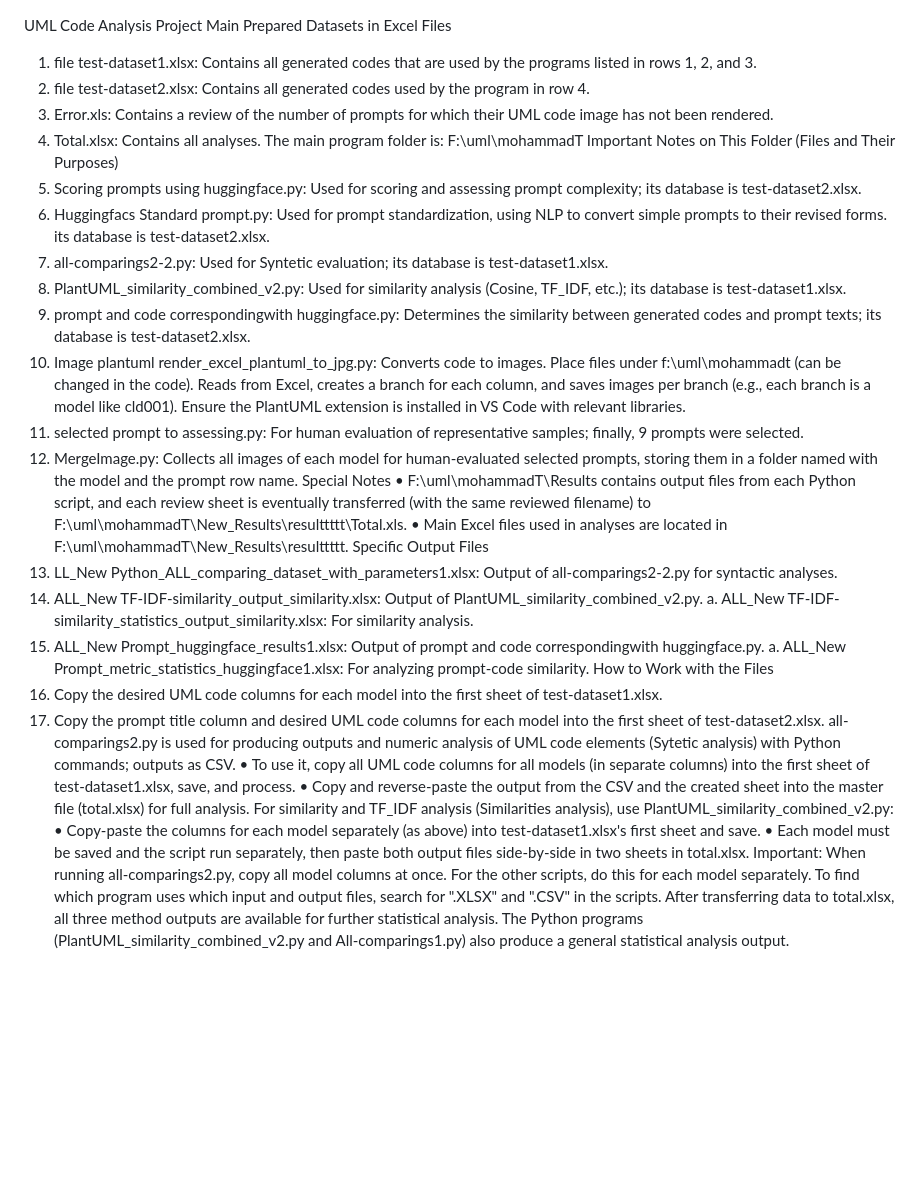
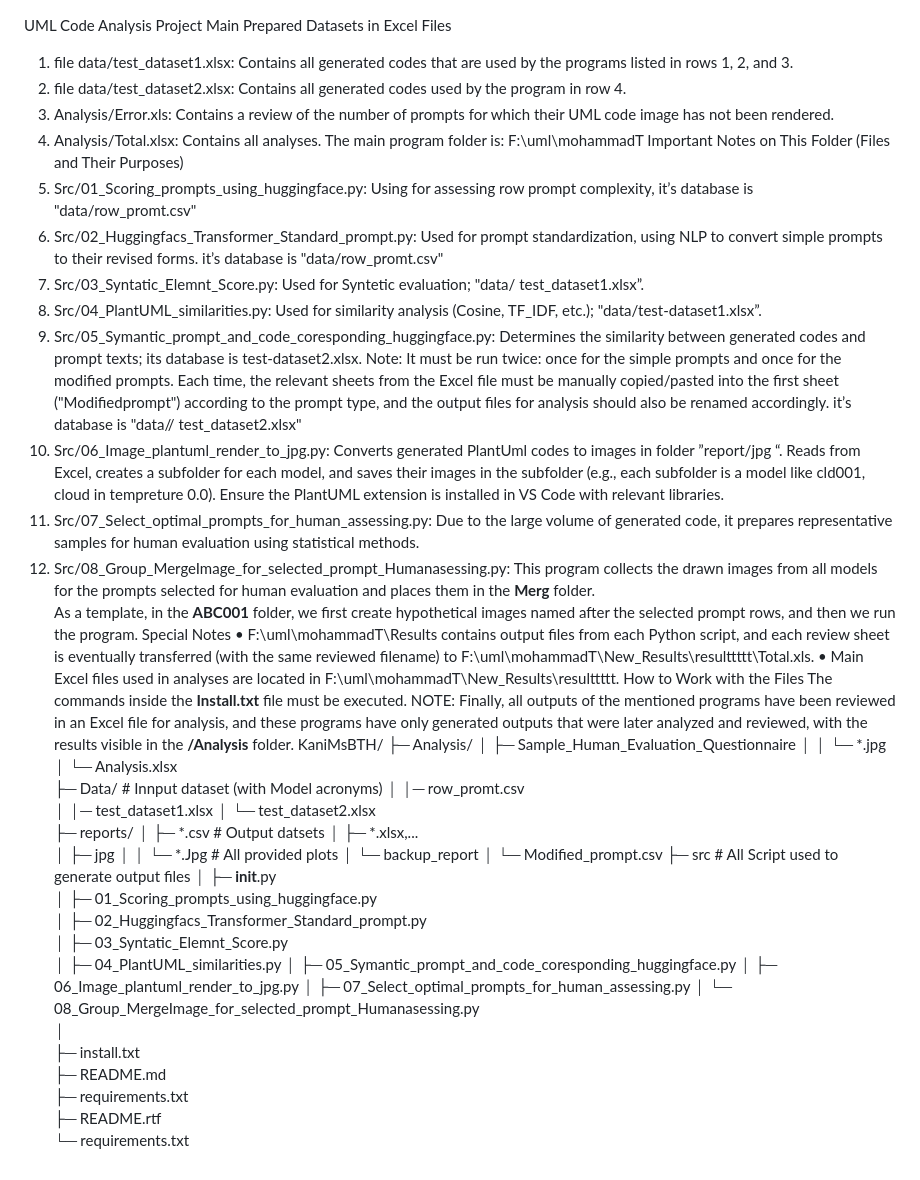
Before and after one commit to MkBth2025/-KM-BTHs-resources, a Markdown page: README.md, the part around the change. GitHub-like rendering; blank space fills up the shorter version.

```diff
--- a/README.md
+++ b/README.md
@@ -1,37 +1,62 @@
 UML Code Analysis Project
 Main Prepared Datasets in Excel Files
-1. file test-dataset1.xlsx: Contains all generated codes that are used by the programs listed in rows 1, 2, and 3.
-2. file test-dataset2.xlsx: Contains all generated codes used by the program in row 4.
-3. Error.xls: Contains a review of the number of prompts for which their UML code image has not been rendered.
-4. Total.xlsx: Contains all analyses.
+1. file data/test_dataset1.xlsx: Contains all generated codes that are used by the programs listed in rows 1, 2, and 3.
+2. file data/test_dataset2.xlsx: Contains all generated codes used by the program in row 4.
+3. Analysis/Error.xls: Contains a review of the number of prompts for which their UML code image has not been rendered.
+4. Analysis/Total.xlsx: Contains all analyses.
 The main program folder is: F:\uml\mohammadT
 Important Notes on This Folder (Files and Their Purposes)
-1. Scoring prompts using huggingface.py: Used for scoring and assessing prompt complexity; its database is test-dataset2.xlsx.
-2. Huggingfacs Standard prompt.py: Used for prompt standardization, using NLP to convert simple prompts to their revised forms. its database is test-dataset2.xlsx.
-3. all-comparings2-2.py: Used for Syntetic evaluation; its database is test-dataset1.xlsx.
-4. PlantUML_similarity_combined_v2.py: Used for similarity analysis (Cosine, TF_IDF, etc.); its database is test-dataset1.xlsx.
-5. prompt and code correspondingwith huggingface.py: Determines the similarity between generated codes and prompt texts; its database is test-dataset2.xlsx.
-6. Image plantuml render_excel_plantuml_to_jpg.py: Converts code to images. Place files under f:\uml\mohammadt (can be changed in the code). Reads from Excel, creates a branch for each column, and saves images per branch (e.g., each branch is a model like cld001). Ensure the PlantUML extension is installed in VS Code with relevant libraries.
-7. selected prompt to assessing.py: For human evaluation of representative samples; finally, 9 prompts were selected.
-8. MergeImage.py: Collects all images of each model for human-evaluated selected prompts, storing them in a folder named with the model and the prompt row name.
+1.	Src/01_Scoring_prompts_using_huggingface.py:
+Using for assessing row prompt complexity, it’s database is "data/row_promt.csv"
+2. Src/02_Huggingfacs_Transformer_Standard_prompt.py:
+Used for prompt standardization, using NLP to convert simple prompts to their revised forms. it’s database is "data/row_promt.csv"
+3. Src/03_Syntatic_Elemnt_Score.py:
+Used for Syntetic evaluation; "data/ test_dataset1.xlsx”.
+4. Src/04_PlantUML_similarities.py: Used for similarity analysis (Cosine, TF_IDF, etc.); "data/test-dataset1.xlsx”.
+5. Src/05_Symantic_prompt_and_code_coresponding_huggingface.py:
+Determines the similarity between generated codes and prompt texts; its database is test-dataset2.xlsx. Note: It must be run twice: once for the simple prompts and once for the modified prompts. Each time, the relevant sheets from the Excel file must be manually copied/pasted into the first sheet ("Modifiedprompt") according to the prompt type, and the output files for analysis should also be renamed accordingly. it’s database is "data// test_dataset2.xlsx"
+6. Src/06_Image_plantuml_render_to_jpg.py:
+Converts generated PlantUml codes to images in folder ”report/jpg “. Reads from Excel, creates a subfolder for each model, and saves their images in the subfolder (e.g., each subfolder is a model like cld001, cloud in tempreture 0.0). Ensure the PlantUML extension is installed in VS Code with relevant libraries.
+7. Src/07_Select_optimal_prompts_for_human_assessing.py:
+Due to the large volume of generated code, it prepares representative samples for human evaluation using statistical methods.
+8. Src/08_Group_MergeImage_for_selected_prompt_Humanasessing.py:
+This program collects the drawn images from all models for the prompts selected for human evaluation and places them in the **Merg** folder.
+As a template, in the **ABC001** folder, we first create hypothetical images named after the selected prompt rows, and then we run the program.
 Special Notes
 • F:\uml\mohammadT\Results contains output files from each Python script, and each review sheet is eventually transferred (with the same reviewed filename) to F:\uml\mohammadT\New_Results\resulttttt\Total.xls.
 • Main Excel files used in analyses are located in F:\uml\mohammadT\New_Results\resulttttt.
-Specific Output Files
-1. LL_New Python_ALL_comparing_dataset_with_parameters1.xlsx: Output of all-comparings2-2.py for syntactic analyses.
-2. ALL_New TF-IDF-similarity_output_similarity.xlsx: Output of PlantUML_similarity_combined_v2.py.
-   a. ALL_New TF-IDF-similarity_statistics_output_similarity.xlsx: For similarity analysis.
-3. ALL_New Prompt_huggingface_results1.xlsx: Output of prompt and code correspondingwith huggingface.py.
-   a. ALL_New Prompt_metric_statistics_huggingface1.xlsx: For analyzing prompt-code similarity.
 How to Work with the Files
-1. Copy the desired UML code columns for each model into the first sheet of test-dataset1.xlsx.
-2. Copy the prompt title column and desired UML code columns for each model into the first sheet of test-dataset2.xlsx.
-all-comparings2.py is used for producing outputs and numeric analysis of UML code elements (Sytetic analysis) with Python commands; outputs as CSV.
-• To use it, copy all UML code columns for all models (in separate columns) into the first sheet of test-dataset1.xlsx, save, and process.
-• Copy and reverse-paste the output from the CSV and the created sheet into the master file (total.xlsx) for full analysis.
-For similarity and TF_IDF analysis (Similarities analysis), use PlantUML_similarity_combined_v2.py:
-• Copy-paste the columns for each model separately (as above) into test-dataset1.xlsx's first sheet and save.
-• Each model must be saved and the script run separately, then paste both output files side-by-side in two sheets in total.xlsx.
-Important: When running all-comparings2.py, copy all model columns at once. For the other scripts, do this for each model separately.
-To find which program uses which input and output files, search for ".XLSX" and ".CSV" in the scripts.
-After transferring data to total.xlsx, all three method outputs are available for further statistical analysis. The Python programs (PlantUML_similarity_combined_v2.py and All-comparings1.py) also produce a general statistical analysis output.
+The commands inside the **Install.txt** file must be executed.
+NOTE: Finally, all outputs of the mentioned programs have been reviewed in an Excel file for analysis, and these programs have only generated outputs that were later analyzed and reviewed, with the results visible in the **/Analysis** folder.
+KaniMsBTH/
+├─ Analysis/
+│  ├─ Sample_Human_Evaluation_Questionnaire
+│  │  					  └─ *.jpg
+│  └─ Analysis.xlsx
+├─ Data/			          # Innput dataset (with Model acronyms)
+│  │─ row_promt.csv
+│  │─ test_dataset1.xlsx
+│  └─ test_dataset2.xlsx
+├─ reports/
+│  ├─ *.csv                                # Output datsets
+│  ├─ *.xlsx,...
+│  ├─ jpg
+│  │     └─ *.Jpg                          # All provided plots
+│  └─ backup_report
+│		   └─ Modified_prompt.csv
+├─ src                                     # All Script used to generate output files
+│  ├─ __init__.py
+│  ├─ 01_Scoring_prompts_using_huggingface.py
+│  ├─ 02_Huggingfacs_Transformer_Standard_prompt.py
+│  ├─ 03_Syntatic_Elemnt_Score.py
+│  ├─ 04_PlantUML_similarities.py
+│  ├─ 05_Symantic_prompt_and_code_coresponding_huggingface.py
+│  ├─ 06_Image_plantuml_render_to_jpg.py
+│  ├─ 07_Select_optimal_prompts_for_human_assessing.py
+│  └─ 08_Group_MergeImage_for_selected_prompt_Humanasessing.py
+│
+├─ install.txt
+├─ README.md
+├─ requirements.txt
+├─ README.rtf
+└─ requirements.txt
```
